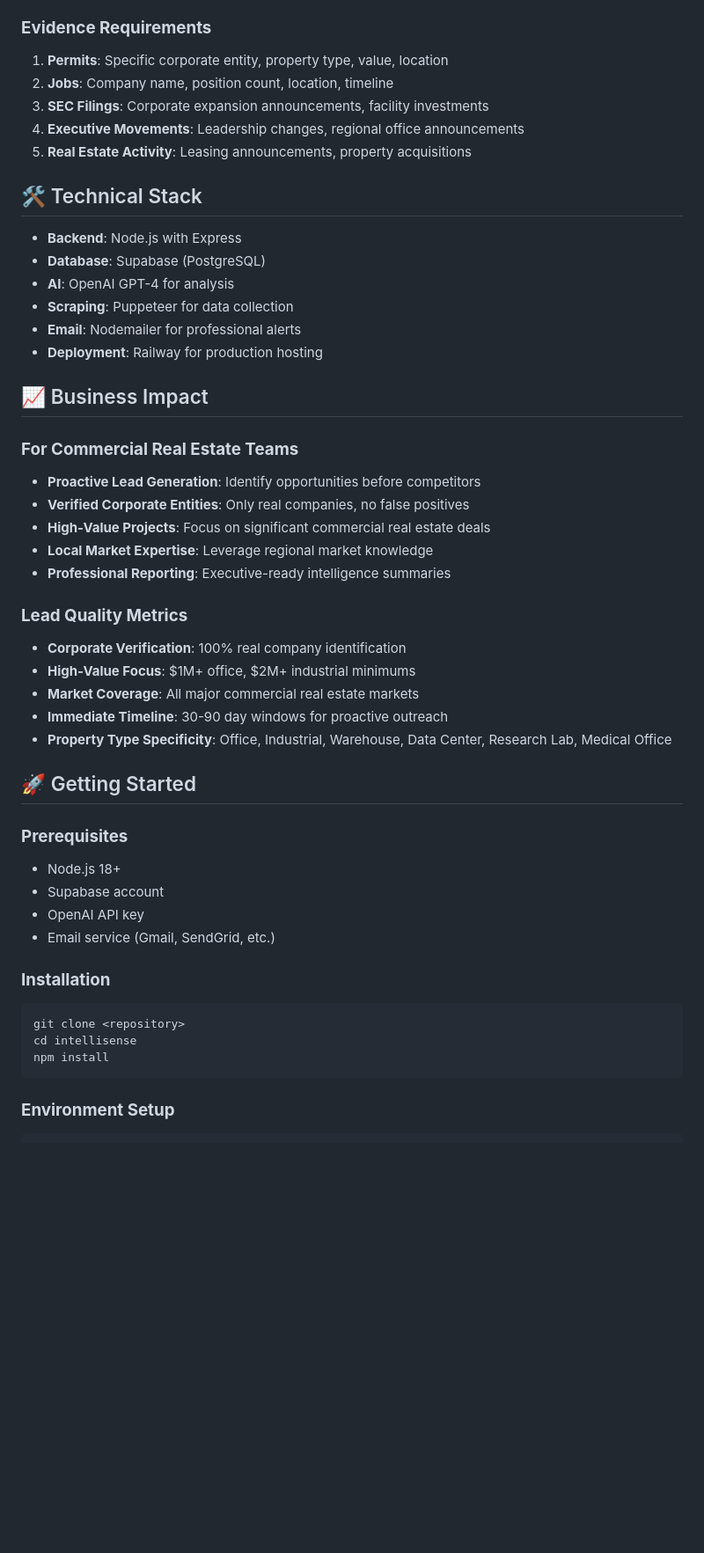
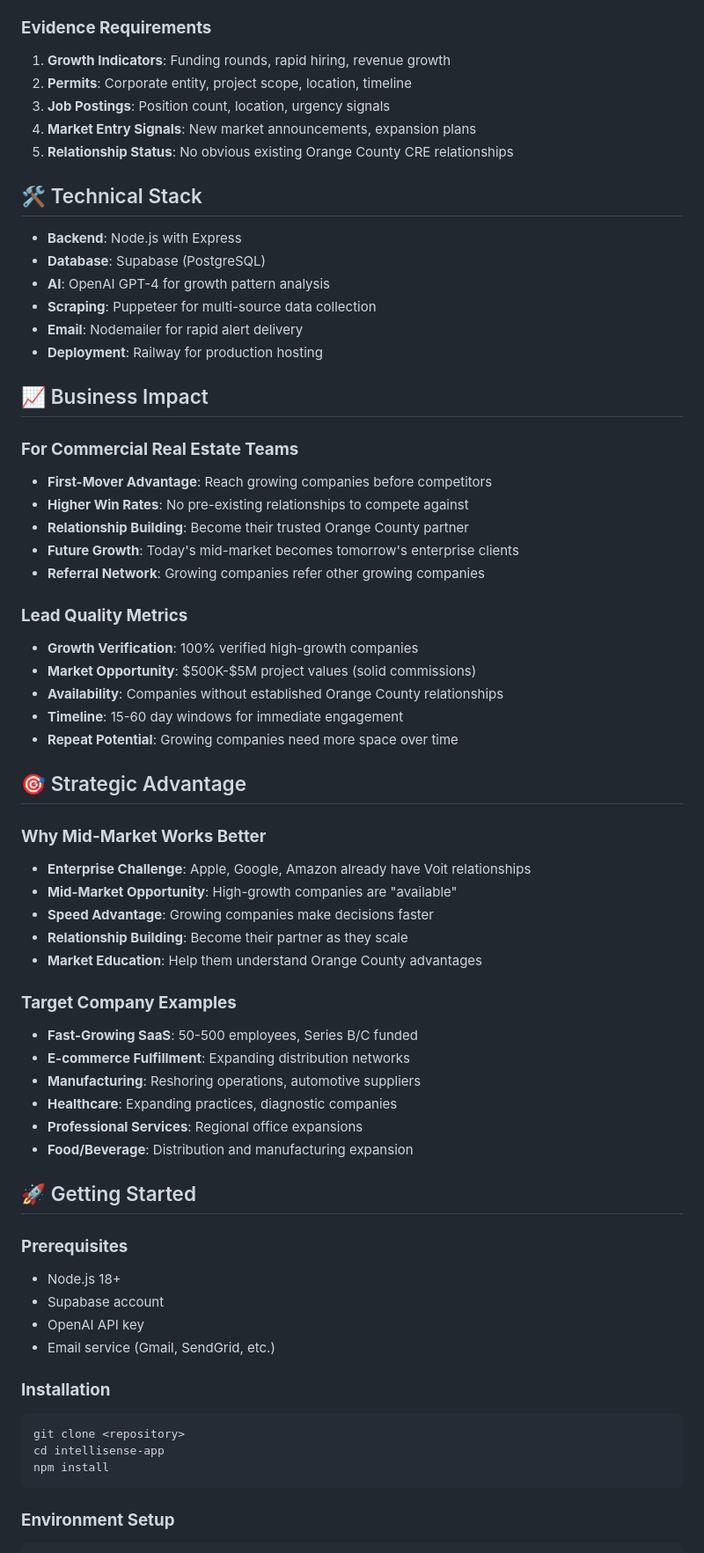
Before and after one commit to Apex-ai-net/InteliSense, a Markdown page: README.md, the part around one of its changes. Shown at 88% size. Drawn GitHub-style; blank space fills up the shorter version.

````diff
--- a/README.md
+++ b/README.md
@@ -61,35 +67,52 @@ IntelliSense Real Estate Intelligence Platform is a sophisticated AI-powered sys
 
 ### **Evidence Requirements**
-1. **Permits**: Specific corporate entity, property type, value, location
-2. **Jobs**: Company name, position count, location, timeline
-3. **SEC Filings**: Corporate expansion announcements, facility investments
-4. **Executive Movements**: Leadership changes, regional office announcements
-5. **Real Estate Activity**: Leasing announcements, property acquisitions
+1. **Growth Indicators**: Funding rounds, rapid hiring, revenue growth
+2. **Permits**: Corporate entity, project scope, location, timeline
+3. **Job Postings**: Position count, location, urgency signals
+4. **Market Entry Signals**: New market announcements, expansion plans
+5. **Relationship Status**: No obvious existing Orange County CRE relationships
 
 ## 🛠️ Technical Stack
 
 - **Backend**: Node.js with Express
 - **Database**: Supabase (PostgreSQL)
-- **AI**: OpenAI GPT-4 for analysis
-- **Scraping**: Puppeteer for data collection
-- **Email**: Nodemailer for professional alerts
+- **AI**: OpenAI GPT-4 for growth pattern analysis
+- **Scraping**: Puppeteer for multi-source data collection
+- **Email**: Nodemailer for rapid alert delivery
 - **Deployment**: Railway for production hosting
 
 ## 📈 Business Impact
 
 ### **For Commercial Real Estate Teams**
-- **Proactive Lead Generation**: Identify opportunities before competitors
-- **Verified Corporate Entities**: Only real companies, no false positives
-- **High-Value Projects**: Focus on significant commercial real estate deals
-- **Local Market Expertise**: Leverage regional market knowledge
-- **Professional Reporting**: Executive-ready intelligence summaries
+- **First-Mover Advantage**: Reach growing companies before competitors
+- **Higher Win Rates**: No pre-existing relationships to compete against
+- **Relationship Building**: Become their trusted Orange County partner
+- **Future Growth**: Today's mid-market becomes tomorrow's enterprise clients
+- **Referral Network**: Growing companies refer other growing companies
 
 ### **Lead Quality Metrics**
-- **Corporate Verification**: 100% real company identification
-- **High-Value Focus**: $1M+ office, $2M+ industrial minimums
-- **Market Coverage**: All major commercial real estate markets
-- **Immediate Timeline**: 30-90 day windows for proactive outreach
-- **Property Type Specificity**: Office, Industrial, Warehouse, Data Center, Research Lab, Medical Office
+- **Growth Verification**: 100% verified high-growth companies
+- **Market Opportunity**: $500K-$5M project values (solid commissions)
+- **Availability**: Companies without established Orange County relationships
+- **Timeline**: 15-60 day windows for immediate engagement
+- **Repeat Potential**: Growing companies need more space over time
+
+## 🎯 Strategic Advantage
+
+### **Why Mid-Market Works Better**
+- **Enterprise Challenge**: Apple, Google, Amazon already have Voit relationships
+- **Mid-Market Opportunity**: High-growth companies are "available"
+- **Speed Advantage**: Growing companies make decisions faster
+- **Relationship Building**: Become their partner as they scale
+- **Market Education**: Help them understand Orange County advantages
+
+### **Target Company Examples**
+- **Fast-Growing SaaS**: 50-500 employees, Series B/C funded
+- **E-commerce Fulfillment**: Expanding distribution networks
+- **Manufacturing**: Reshoring operations, automotive suppliers
+- **Healthcare**: Expanding practices, diagnostic companies
+- **Professional Services**: Regional office expansions
+- **Food/Beverage**: Distribution and manufacturing expansion
 
 ## 🚀 Getting Started
 
@@ -102,7 +125,7 @@ IntelliSense Real Estate Intelligence Platform is a sophisticated AI-powered sys
 ### **Installation**
 ```bash
 git clone <repository>
-cd intellisense
+cd intellisense-app
 npm install
 ```
 
````
Also changed, not shown: other parts of README.md (+65 -58 lines).
